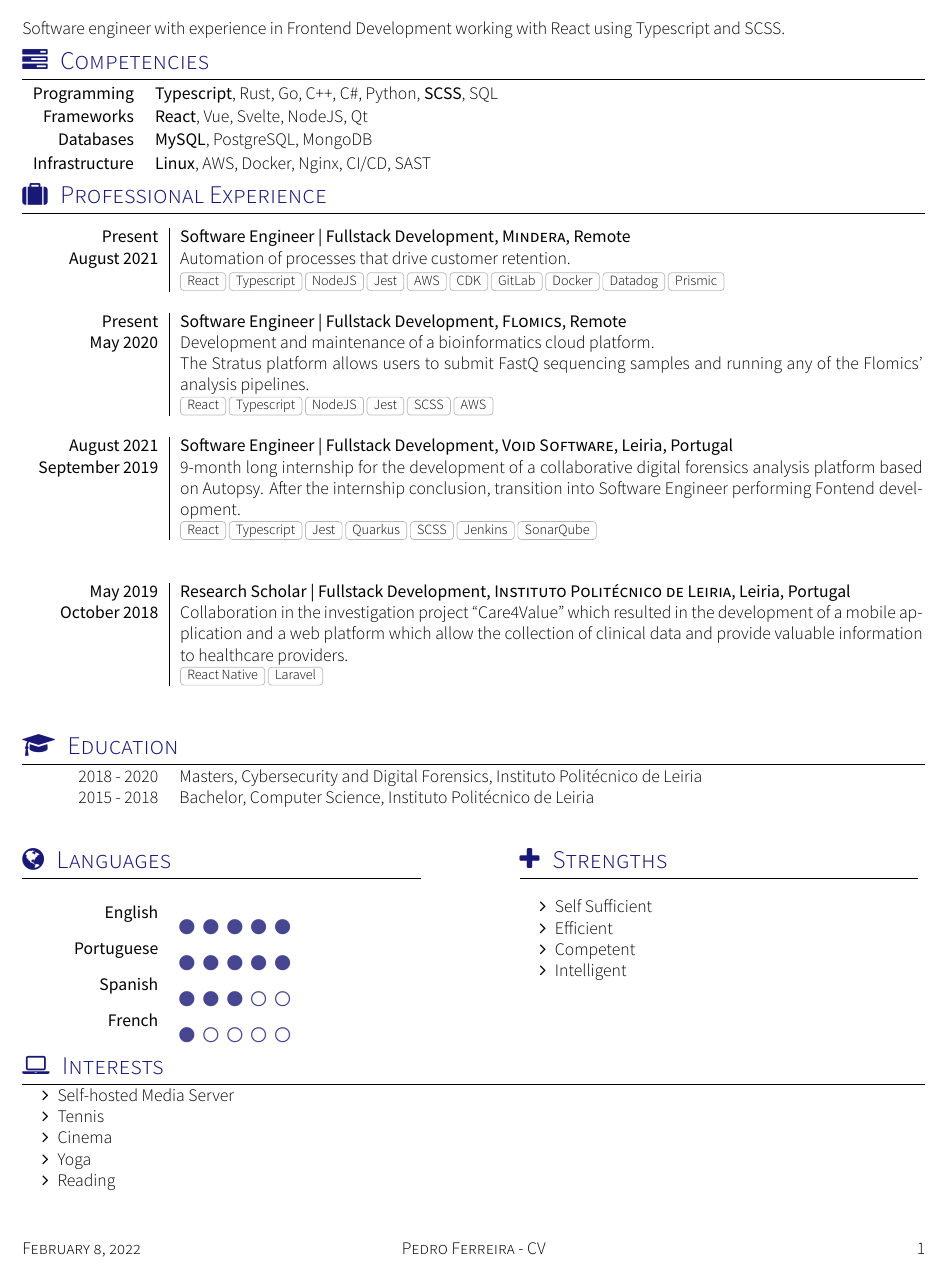
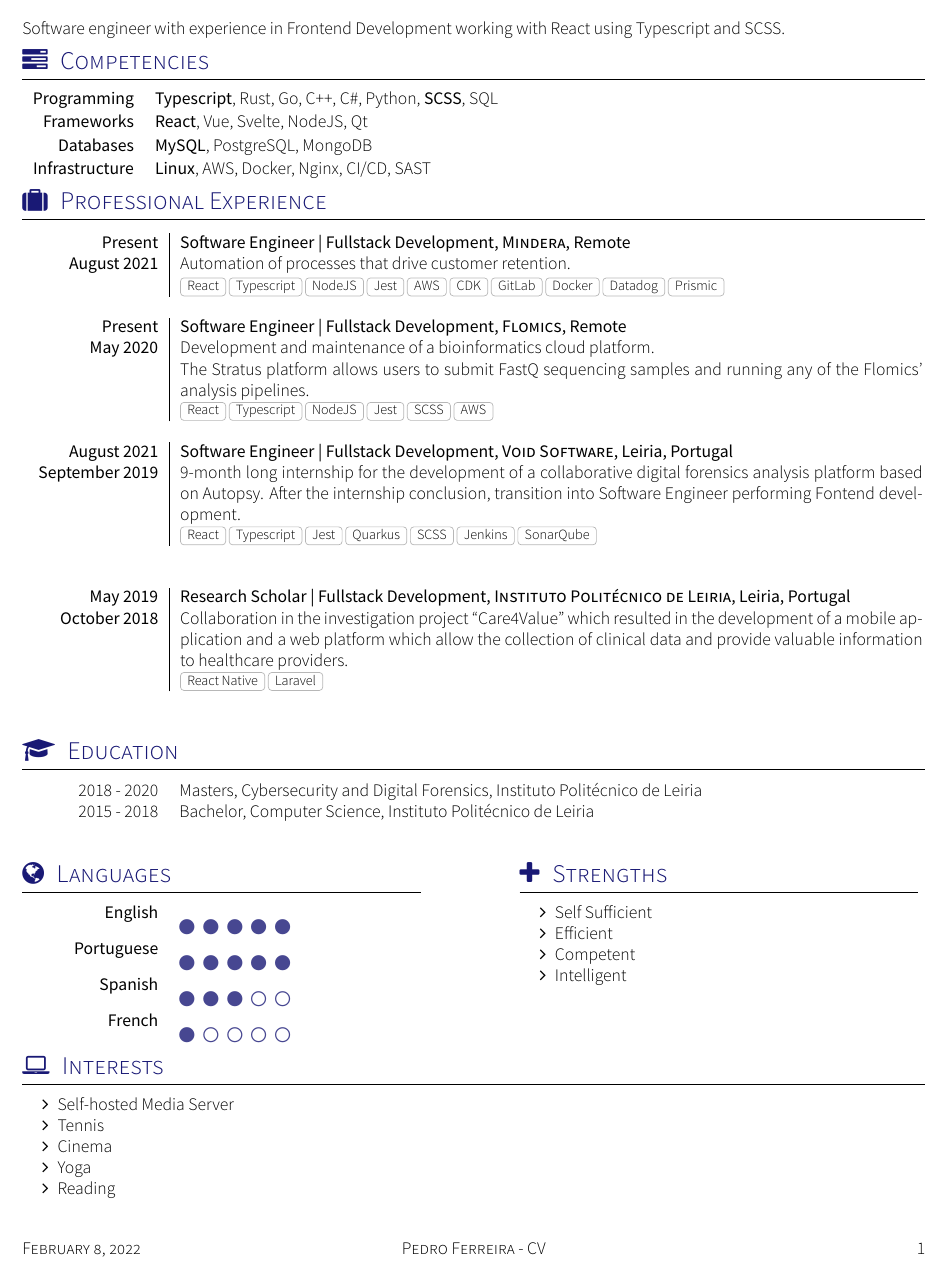
Before and after one commit to Yvtq8K3n/CV, a LaTeX CV (cv.tex, which reads section_competences.tex, section_interests.tex, section_languages.tex): part of the page, cut so that both start at the same text. Compiled offline with XeLaTeX; a missing font is replaced by an installed copy or a similar font; a LaTeX package or settings file that is missing is left out.

Commit message:
minor changes

```diff
--- a/section_competences.tex
+++ b/section_competences.tex
@@ -11,6 +11,7 @@
 
 \sectionTitle{Competencies}{\faTasks}
 
+\vspace{0.3em}
 \begin{keywords}
 		\keywordsentry{Programming}{\textbf{Typescript}, Rust, Go, C++, C\#, Python, \textbf{SCSS}, SQL}
 		\keywordsentry{Frameworks}{\textbf{React}, Vue, Svelte, NodeJS, Qt}
--- a/section_interests.tex
+++ b/section_interests.tex
@@ -11,7 +11,7 @@
 
 %Section compétences
 \sectionTitle{Interests}{\faLaptop}
-
+\vspace{0.5em}
 \begin{itemize}
 	\item Self-hosted Media Server
 	\item Tennis
--- a/section_languages.tex
+++ b/section_languages.tex
@@ -19,7 +20,7 @@
 	\skill{French}{1}
 \end{skills}}
 {\sectionTitle{Strengths}{\faPlus}
-\vspace{1em}
+\vspace{0.5em}
 \begin{itemize}
 	\item Self Sufficient
     \item Efficient
```
Also changed, not shown: section_education.tex (+1 -1 lines), cv.pdf, section_languages.tex (1 more changed lines), 3 other files.
